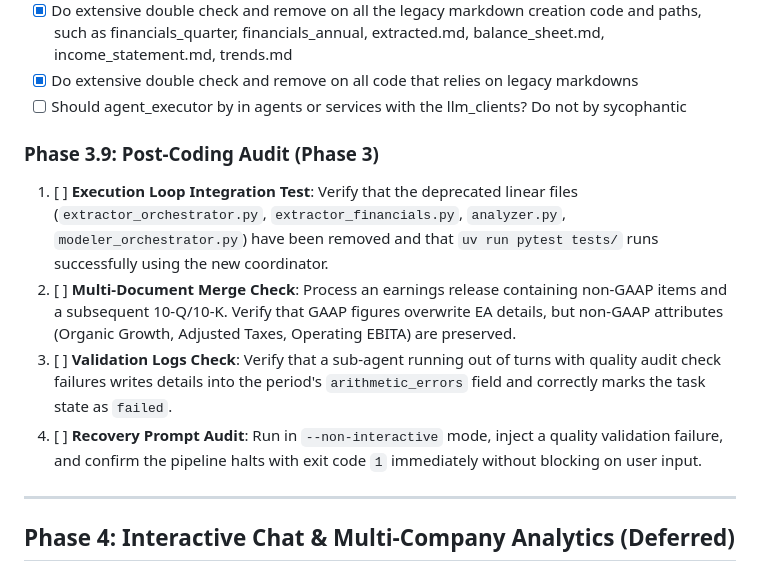
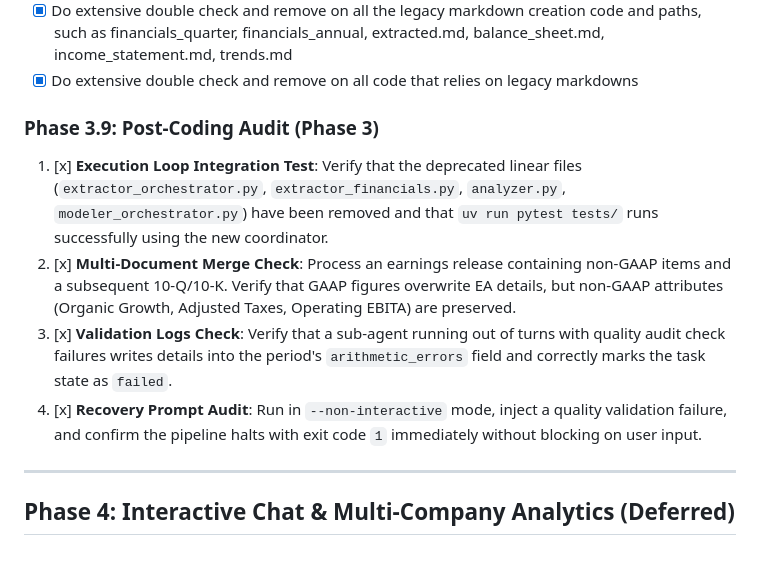
Before and after one commit to Ruinius/financial-analyst-cli, a Markdown page: docs/refactor_plan.md, the part around the change. Rendered like a GitHub page.

Commit message:
docs: complete Phase 3.9 post-coding audit checklist

```diff
--- a/docs/refactor_plan.md
+++ b/docs/refactor_plan.md
@@ -310,14 +310,13 @@ Implement the central pipeline coordinator (`BlackboardOrchestrator`) that manag
 - [x] Delete extractor_transcript.py per the new blackboard design
 - [x] Do extensive double check and remove on all the legacy markdown creation code and paths, such as financials_quarter, financials_annual, extracted.md, balance_sheet.md, income_statement.md, trends.md
 - [x] Do extensive double check and remove on all code that relies on legacy markdowns
-- [ ] Should agent_executor by in agents or services with the llm_clients? Do not by sycophantic
 
 ### Phase 3.9: Post-Coding Audit (Phase 3)
 
-1. [ ] **Execution Loop Integration Test**: Verify that the deprecated linear files (`extractor_orchestrator.py`, `extractor_financials.py`, `analyzer.py`, `modeler_orchestrator.py`) have been removed and that `uv run pytest tests/` runs successfully using the new coordinator.
-2. [ ] **Multi-Document Merge Check**: Process an earnings release containing non-GAAP items and a subsequent 10-Q/10-K. Verify that GAAP figures overwrite EA details, but non-GAAP attributes (Organic Growth, Adjusted Taxes, Operating EBITA) are preserved.
-3. [ ] **Validation Logs Check**: Verify that a sub-agent running out of turns with quality audit check failures writes details into the period's `arithmetic_errors` field and correctly marks the task state as `failed`.
-4. [ ] **Recovery Prompt Audit**: Run in `--non-interactive` mode, inject a quality validation failure, and confirm the pipeline halts with exit code `1` immediately without blocking on user input.
+1. [x] **Execution Loop Integration Test**: Verify that the deprecated linear files (`extractor_orchestrator.py`, `extractor_financials.py`, `analyzer.py`, `modeler_orchestrator.py`) have been removed and that `uv run pytest tests/` runs successfully using the new coordinator.
+2. [x] **Multi-Document Merge Check**: Process an earnings release containing non-GAAP items and a subsequent 10-Q/10-K. Verify that GAAP figures overwrite EA details, but non-GAAP attributes (Organic Growth, Adjusted Taxes, Operating EBITA) are preserved.
+3. [x] **Validation Logs Check**: Verify that a sub-agent running out of turns with quality audit check failures writes details into the period's `arithmetic_errors` field and correctly marks the task state as `failed`.
+4. [x] **Recovery Prompt Audit**: Run in `--non-interactive` mode, inject a quality validation failure, and confirm the pipeline halts with exit code `1` immediately without blocking on user input.
 
 ---
 
```
